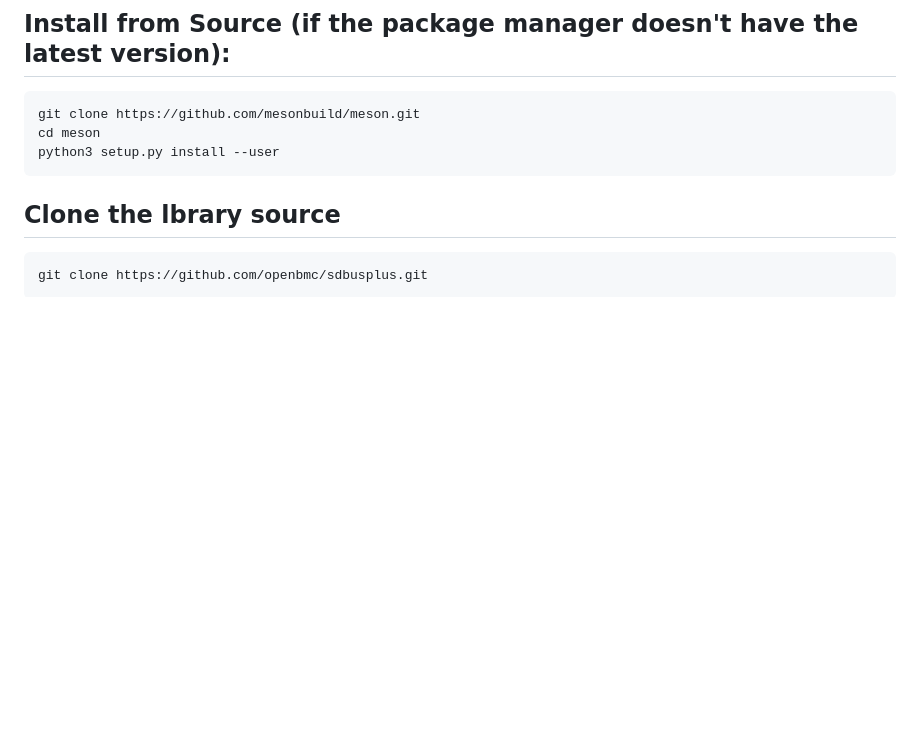
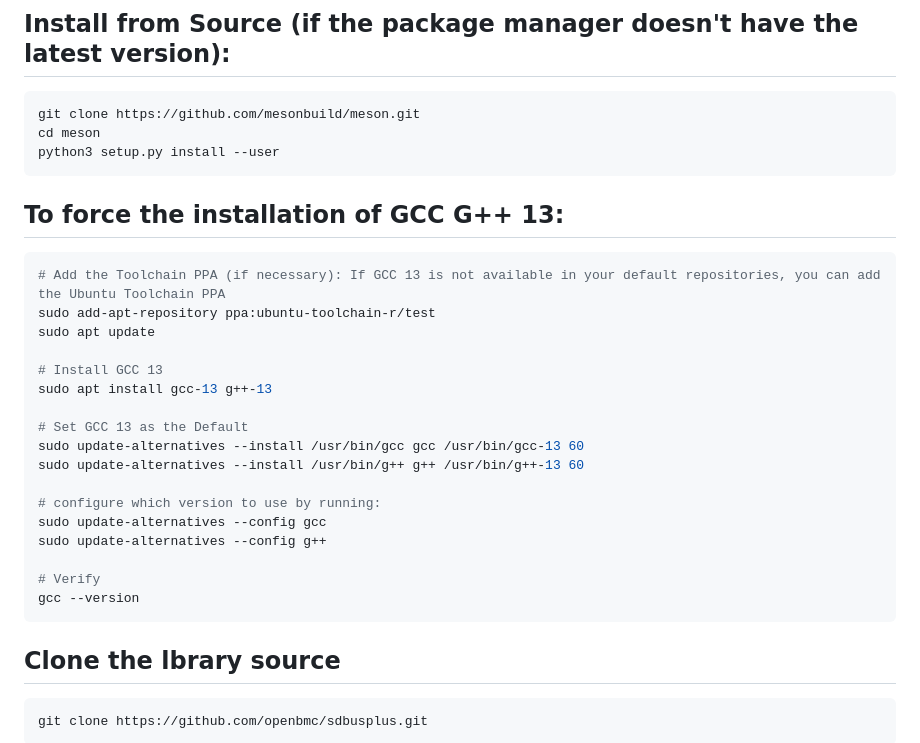
Before and after one commit to JohnBlue-git/HowToSDBusPlus, a Markdown page: build-from-source-sdbusplus.md, the part around the change. GitHub-like rendering; blank space fills up the shorter version.

````diff
--- a/build-from-source-sdbusplus.md
+++ b/build-from-source-sdbusplus.md
@@ -18,6 +18,27 @@ sudo apt install git meson libtool pkg-config g++ libsystemd-dev \
 git clone https://github.com/mesonbuild/meson.git
 cd meson
 python3 setup.py install --user
+```
+
+## To force the installation of GCC G++ 13:
+```console
+# Add the Toolchain PPA (if necessary): If GCC 13 is not available in your default repositories, you can add the Ubuntu Toolchain PPA
+sudo add-apt-repository ppa:ubuntu-toolchain-r/test
+sudo apt update
+
+# Install GCC 13
+sudo apt install gcc-13 g++-13
+
+# Set GCC 13 as the Default
+sudo update-alternatives --install /usr/bin/gcc gcc /usr/bin/gcc-13 60
+sudo update-alternatives --install /usr/bin/g++ g++ /usr/bin/g++-13 60
+
+# configure which version to use by running:
+sudo update-alternatives --config gcc
+sudo update-alternatives --config g++
+
+# Verify
+gcc --version
 ```
 
 ## Clone the lbrary source
````
